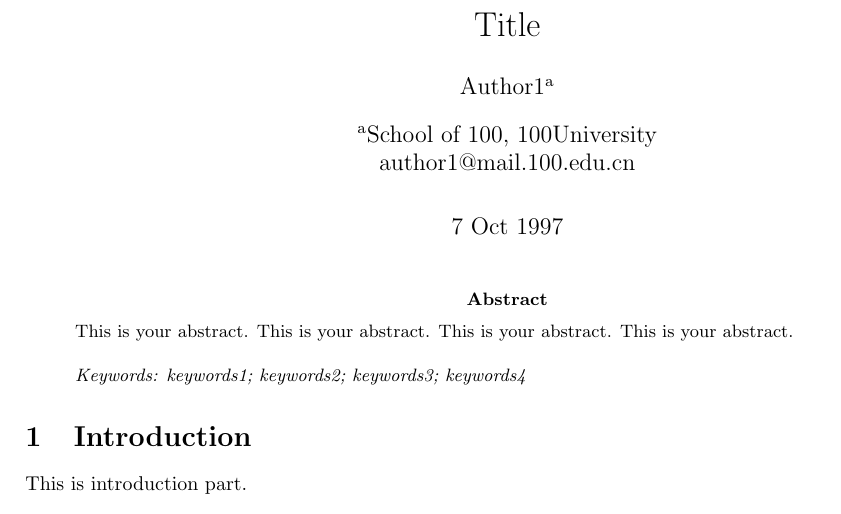
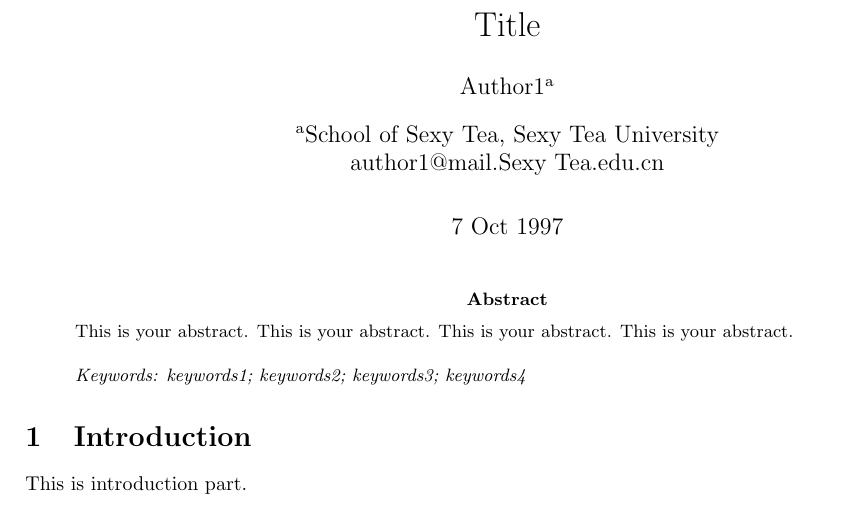
Before and after one commit to andrewsilver1997/LaTeX-Template, a LaTeX paper (Template/main.tex): part of page 1 of 2, cut so that both start at the same text. Compiled offline with pdfLaTeX.

Commit message:
Update main.tex

```diff
--- a/Template/main.tex
+++ b/Template/main.tex
@@ -20,7 +20,7 @@
 \title{Title}
 \author[a]{Author1}
 
-\affil[a]{School of 100, 100University \authorcr author1@mail.100.edu.cn}
+\affil[a]{School of Sexy Tea, Sexy Tea University \authorcr author1@mail.Sexy Tea.edu.cn}
 \date{7 Oct 1997}
 
 \begin{document}
```
Also changed, not shown: Template/main.tex (3 more changed lines).
